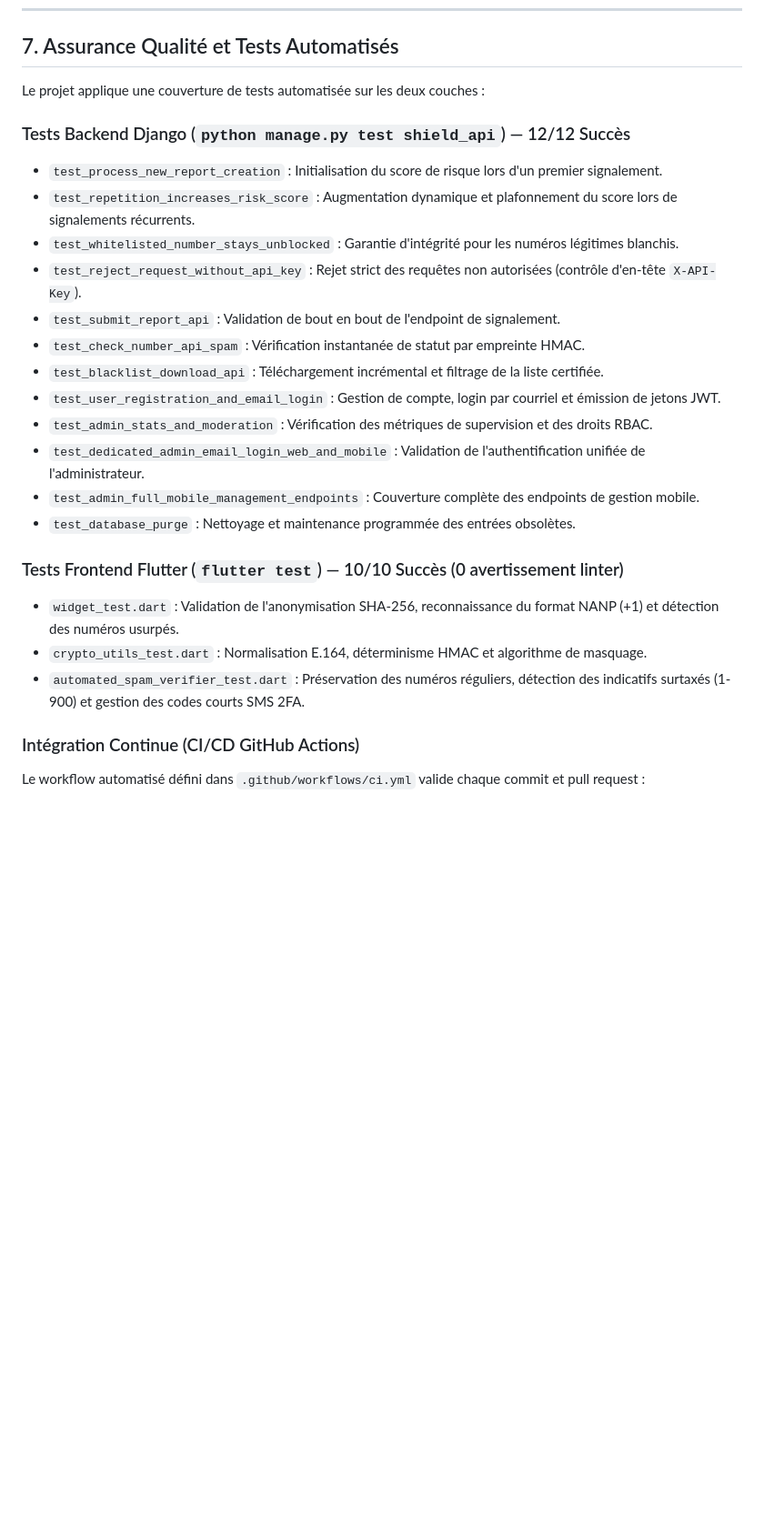
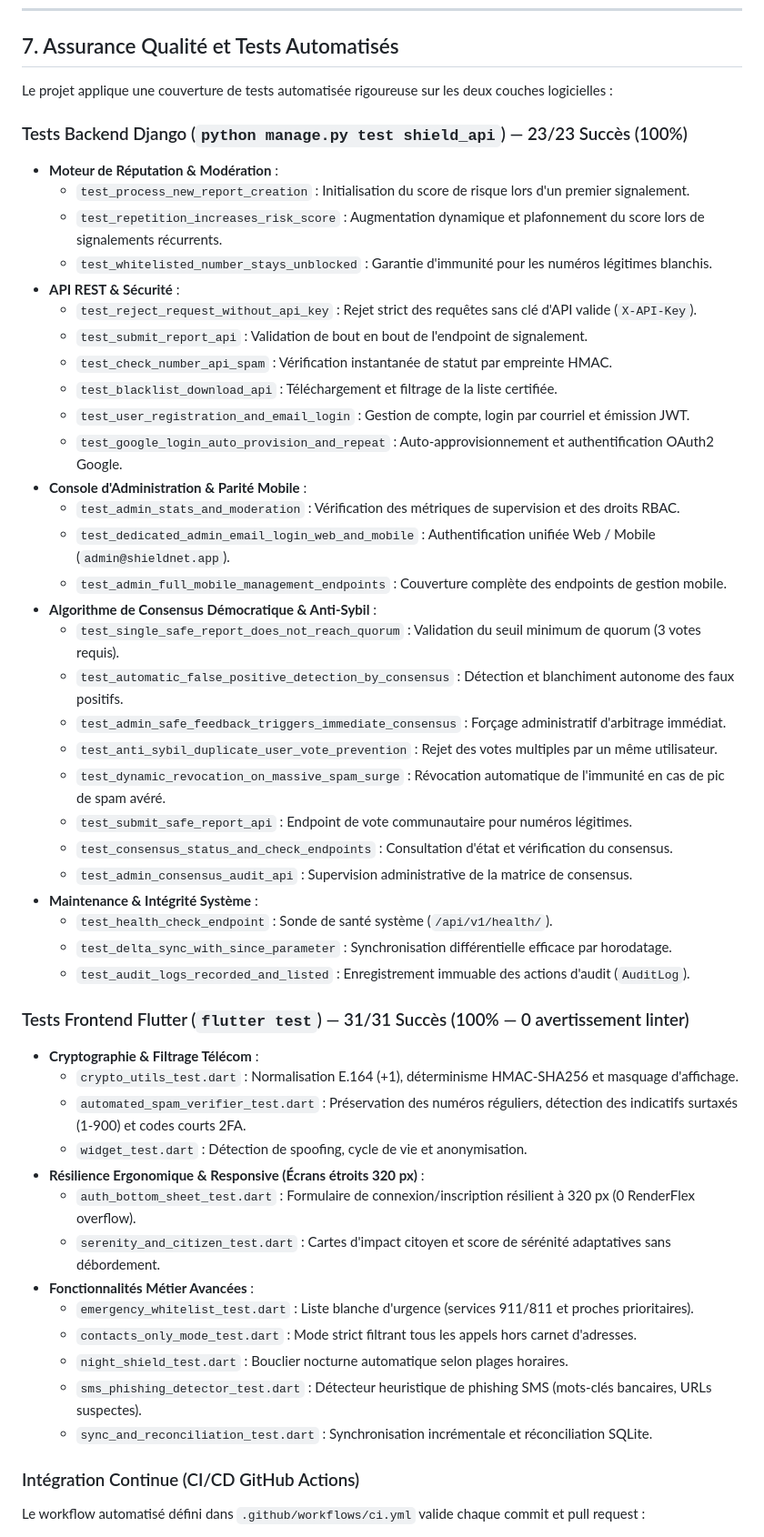
Before and after one commit to fadelilyas01/Projet-Synth-se, a Markdown page: README.md, the part around one of its changes. Shown at 91% size. GitHub-like rendering; blank space fills up the shorter version.

```diff
--- a/README.md
+++ b/README.md
@@ -193,26 +211,52 @@ flutter run
 
 ## 7. Assurance Qualité et Tests Automatisés
 
-Le projet applique une couverture de tests automatisée sur les deux couches :
+Le projet applique une couverture de tests automatisée rigoureuse sur les deux couches logicielles :
 
-### Tests Backend Django (`python manage.py test shield_api`) — 12/12 Succès
-* `test_process_new_report_creation` : Initialisation du score de risque lors d'un premier signalement.
-* `test_repetition_increases_risk_score` : Augmentation dynamique et plafonnement du score lors de signalements récurrents.
-* `test_whitelisted_number_stays_unblocked` : Garantie d'intégrité pour les numéros légitimes blanchis.
-* `test_reject_request_without_api_key` : Rejet strict des requêtes non autorisées (contrôle d'en-tête `X-API-Key`).
-* `test_submit_report_api` : Validation de bout en bout de l'endpoint de signalement.
-* `test_check_number_api_spam` : Vérification instantanée de statut par empreinte HMAC.
-* `test_blacklist_download_api` : Téléchargement incrémental et filtrage de la liste certifiée.
-* `test_user_registration_and_email_login` : Gestion de compte, login par courriel et émission de jetons JWT.
-* `test_admin_stats_and_moderation` : Vérification des métriques de supervision et des droits RBAC.
-* `test_dedicated_admin_email_login_web_and_mobile` : Validation de l'authentification unifiée de l'administrateur.
-* `test_admin_full_mobile_management_endpoints` : Couverture complète des endpoints de gestion mobile.
-* `test_database_purge` : Nettoyage et maintenance programmée des entrées obsolètes.
+### Tests Backend Django (`python manage.py test shield_api`) — 23/23 Succès (100%)
+* **Moteur de Réputation & Modération** :
+  * `test_process_new_report_creation` : Initialisation du score de risque lors d'un premier signalement.
+  * `test_repetition_increases_risk_score` : Augmentation dynamique et plafonnement du score lors de signalements récurrents.
+  * `test_whitelisted_number_stays_unblocked` : Garantie d'immunité pour les numéros légitimes blanchis.
+* **API REST & Sécurité** :
+  * `test_reject_request_without_api_key` : Rejet strict des requêtes sans clé d'API valide (`X-API-Key`).
+  * `test_submit_report_api` : Validation de bout en bout de l'endpoint de signalement.
+  * `test_check_number_api_spam` : Vérification instantanée de statut par empreinte HMAC.
+  * `test_blacklist_download_api` : Téléchargement et filtrage de la liste certifiée.
+  * `test_user_registration_and_email_login` : Gestion de compte, login par courriel et émission JWT.
+  * `test_google_login_auto_provision_and_repeat` : Auto-approvisionnement et authentification OAuth2 Google.
+* **Console d'Administration & Parité Mobile** :
+  * `test_admin_stats_and_moderation` : Vérification des métriques de supervision et des droits RBAC.
+  * `test_dedicated_admin_email_login_web_and_mobile` : Authentification unifiée Web / Mobile (`admin@shieldnet.app`).
+  * `test_admin_full_mobile_management_endpoints` : Couverture complète des endpoints de gestion mobile.
+* **Algorithme de Consensus Démocratique & Anti-Sybil** :
+  * `test_single_safe_report_does_not_reach_quorum` : Validation du seuil minimum de quorum (3 votes requis).
+  * `test_automatic_false_positive_detection_by_consensus` : Détection et blanchiment autonome des faux positifs.
+  * `test_admin_safe_feedback_triggers_immediate_consensus` : Forçage administratif d'arbitrage immédiat.
+  * `test_anti_sybil_duplicate_user_vote_prevention` : Rejet des votes multiples par un même utilisateur.
+  * `test_dynamic_revocation_on_massive_spam_surge` : Révocation automatique de l'immunité en cas de pic de spam avéré.
+  * `test_submit_safe_report_api` : Endpoint de vote communautaire pour numéros légitimes.
+  * `test_consensus_status_and_check_endpoints` : Consultation d'état et vérification du consensus.
+  * `test_admin_consensus_audit_api` : Supervision administrative de la matrice de consensus.
+* **Maintenance & Intégrité Système** :
+  * `test_health_check_endpoint` : Sonde de santé système (`/api/v1/health/`).
+  * `test_delta_sync_with_since_parameter` : Synchronisation différentielle efficace par horodatage.
+  * `test_audit_logs_recorded_and_listed` : Enregistrement immuable des actions d'audit (`AuditLog`).
 
-### Tests Frontend Flutter (`flutter test`) — 10/10 Succès (0 avertissement linter)
-* `widget_test.dart` : Validation de l'anonymisation SHA-256, reconnaissance du format NANP (+1) et détection des numéros usurpés.
-* `crypto_utils_test.dart` : Normalisation E.164, déterminisme HMAC et algorithme de masquage.
-* `automated_spam_verifier_test.dart` : Préservation des numéros réguliers, détection des indicatifs surtaxés (1-900) et gestion des codes courts SMS 2FA.
+### Tests Frontend Flutter (`flutter test`) — 31/31 Succès (100% — 0 avertissement linter)
+* **Cryptographie & Filtrage Télécom** :
+  * `crypto_utils_test.dart` : Normalisation E.164 (+1), déterminisme HMAC-SHA256 et masquage d'affichage.
+  * `automated_spam_verifier_test.dart` : Préservation des numéros réguliers, détection des indicatifs surtaxés (1-900) et codes courts 2FA.
+  * `widget_test.dart` : Détection de spoofing, cycle de vie et anonymisation.
+* **Résilience Ergonomique & Responsive (Écrans étroits 320 px)** :
+  * `auth_bottom_sheet_test.dart` : Formulaire de connexion/inscription résilient à 320 px (0 RenderFlex overflow).
+  * `serenity_and_citizen_test.dart` : Cartes d'impact citoyen et score de sérénité adaptatives sans débordement.
+* **Fonctionnalités Métier Avancées** :
+  * `emergency_whitelist_test.dart` : Liste blanche d'urgence (services 911/811 et proches prioritaires).
+  * `contacts_only_mode_test.dart` : Mode strict filtrant tous les appels hors carnet d'adresses.
+  * `night_shield_test.dart` : Bouclier nocturne automatique selon plages horaires.
+  * `sms_phishing_detector_test.dart` : Détecteur heuristique de phishing SMS (mots-clés bancaires, URLs suspectes).
+  * `sync_and_reconciliation_test.dart` : Synchronisation incrémentale et réconciliation SQLite.
 
 ### Intégration Continue (CI/CD GitHub Actions)
 Le workflow automatisé défini dans `.github/workflows/ci.yml` valide chaque commit et pull request :
```
Also changed, not shown: other parts of README.md (+25 -7 lines), docs/SECURITY_AND_THREAT_MODEL.md (added, +186 -0 lines).
